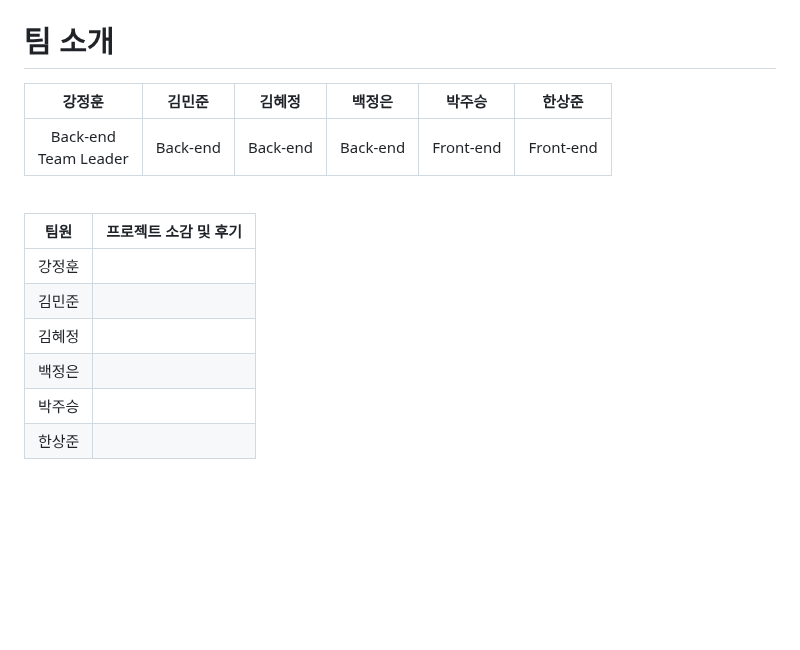
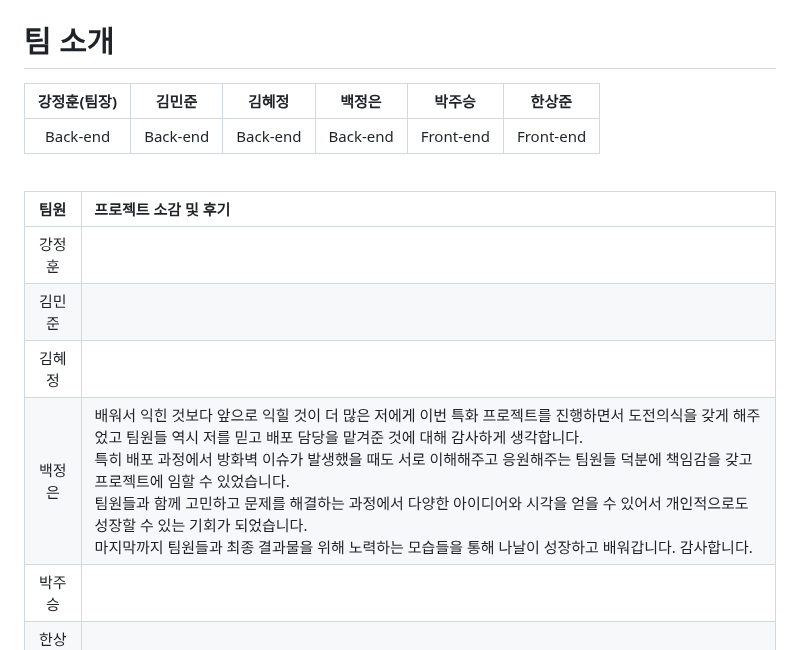
Before and after one commit to zhujack26/healingdiary, a Markdown page: README.md, the part around the change. Drawn GitHub-style; blank space fills up the shorter version.

```diff
--- a/README.md
+++ b/README.md
@@ -217,9 +217,9 @@ SSAFY 8기 특화프로젝트 (2023.02.27 ~ 2023.04.07)
 <!-- CONTACT -->
 # 팀 소개
 
-|강정훈|김민준|김혜정|백정은|박주승|한상준|
+|강정훈(팀장)|김민준|김혜정|백정은|박주승|한상준|
 |:---:|:---:|:---:|:---:|:---:|:---:|
-|Back-end<br>Team Leader|Back-end|Back-end|Back-end|Front-end|Front-end|
+|Back-end|Back-end|Back-end|Back-end|Front-end|Front-end|
 
 <br>
 
@@ -228,7 +228,7 @@ SSAFY 8기 특화프로젝트 (2023.02.27 ~ 2023.04.07)
 |강정훈||
 |김민준||
 |김혜정||
-|백정은||
+|백정은|배워서 익힌 것보다 앞으로 익힐 것이 더 많은 저에게 이번 특화 프로젝트를 진행하면서 도전의식을 갖게 해주었고 팀원들 역시 저를 믿고 배포 담당을 맡겨준 것에 대해 감사하게 생각합니다.<br> 특히 배포 과정에서 방화벽 이슈가 발생했을 때도 서로 이해해주고 응원해주는 팀원들 덕분에 책임감을 갖고 프로젝트에 임할 수 있었습니다. <br>팀원들과 함께 고민하고 문제를 해결하는 과정에서 다양한 아이디어와 시각을 얻을 수 있어서 개인적으로도 성장할 수 있는 기회가 되었습니다.<br>마지막까지 팀원들과 최종 결과물을 위해 노력하는 모습들을 통해 나날이 성장하고 배워갑니다. 감사합니다.<br>|
 |박주승||
 |한상준||
 
```
